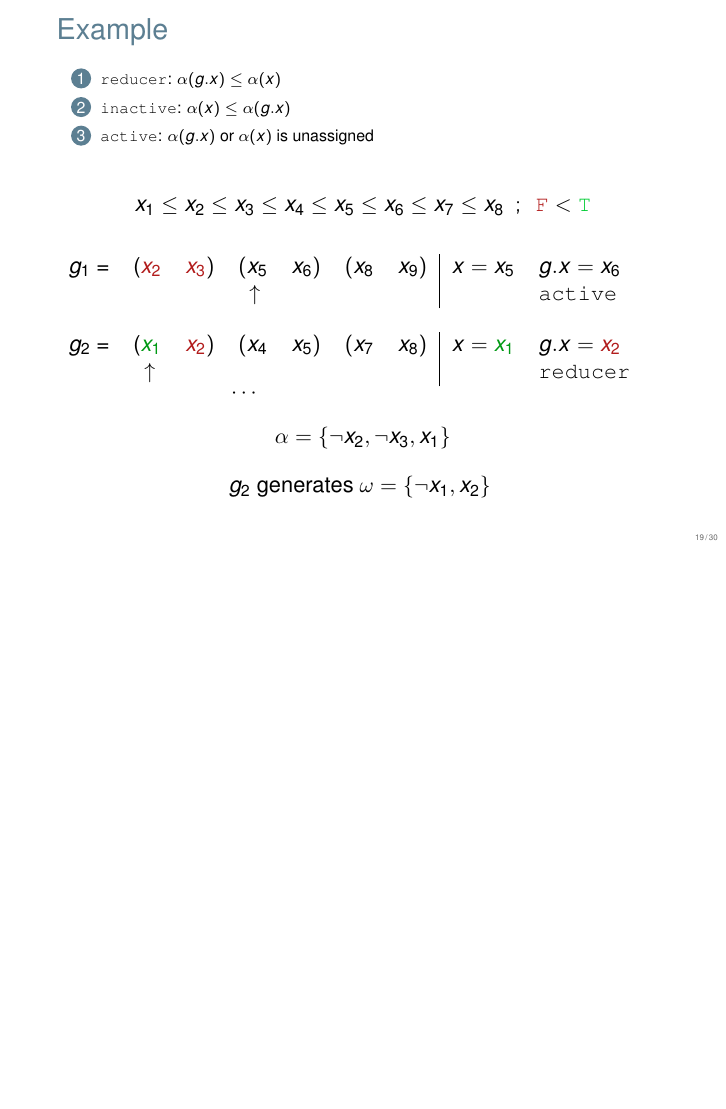
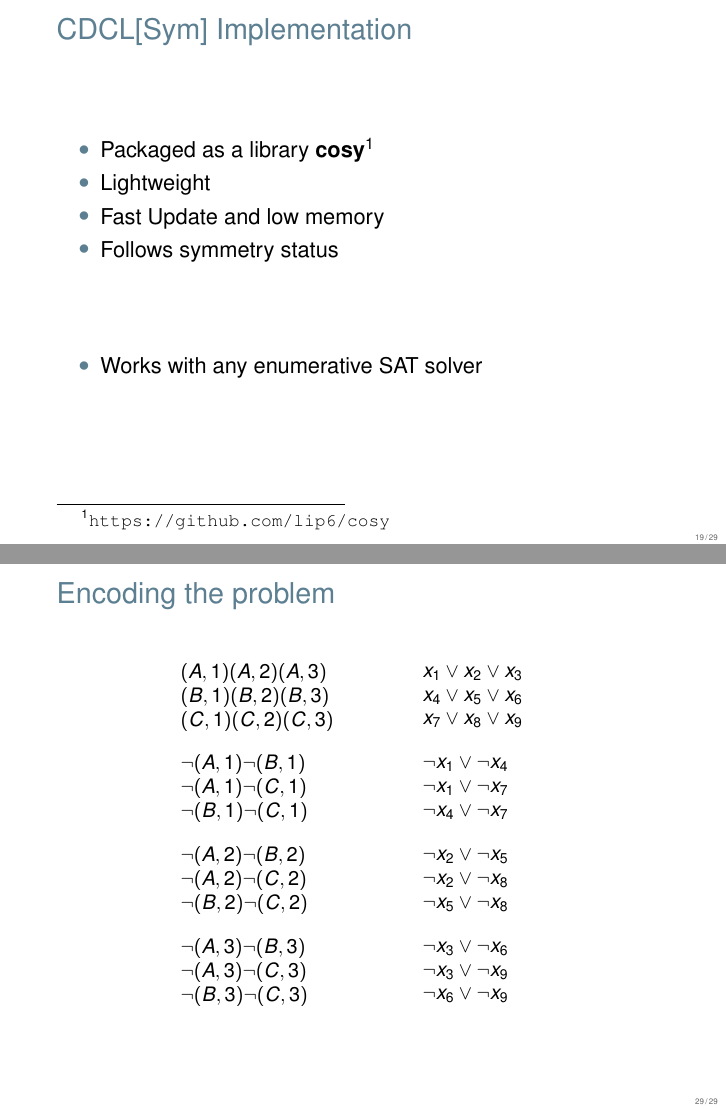
Before and after one commit to hakan-metin/thesis, LaTeX slides (defense/main.tex): page 59 of 94 before the commit and pages 56 and 91 of 91 after it, the two joined at a grey line, the shorter picture padded with empty space. The pictures show the PDF file defense/main.pdf that the author committed with the source.

Commit message:
save slides

```diff
--- a/defense/main.tex
+++ b/defense/main.tex
@@ -1649,54 +1592,54 @@ Compute and inject SBP \textcolor{hgreen}{opportunistically}, during the solving
 \only<5>{ $g_2$ generates ESBP $\omega = \{ \neg x_1, x_2 \}$ }
 \end{frame}
 %% ----------------------------------------------------------------------------
-\begin{frame}
-\frametitle{Example}
-{\scriptsize
-\begin{enumerate}
-	\item \texttt{reducer}: $\alpha(g.x) \leq \alpha(x)$
-
-	\item \texttt{inactive}: $ \alpha(x) \leq \alpha(g.x)$
-
-	\item \texttt{active}: $\alpha(g.x)$ or $\alpha(x)$ is unassigned
-\end{enumerate}
-}
-\vfill
-	\begin{center}
-		$x_1 \leq x_2 \leq x_3  \leq x_4 \leq x_5 \leq x_6 \leq x_7 \leq x_8  \enspace ; \enspace  \false < \true$
-	\end{center}
-
-%	$(x_1 \enskip x_2)(x_4 \enskip x_5)(x_7 \enskip x_8) $\\
- %                 	$g_1 = (x_2 \enspace x_3)(x_5 \enspace x_6)(x_8 \enspace x_9)$\\
-
- \vfill
-
- \begin{tabular}{lllllll|ll}
-      	$g_1$ =  & ($\only<1>{x_2}\only<2->{\textcolor{red}{x_2}} $ & $\only<1-2>{x_3}\only<3->{\textcolor{red}{x_3}}) $ & $ (x_5 $ & $ x_6)$ & $ (x_8 $ & $ x_9)$ & $x = \only<1>{x_2}\only<2>{\textcolor{red}{x_2}}\only<3->{x_5}$ & $g.x = \only<1-2>{x_3}\only<3->{\textcolor{black}{x_6}} $	\\
-      	& $\only<1-2>{\enspace \uparrow}$&  & $\only<3->{\enspace \uparrow}$&  & & & & \texttt{active}
- \end{tabular}
-
-\vspace{1em}
- \begin{tabular}{lllllll|ll}
-	$g_2$ =  & ($\only<1-2>{x_1}\only<3->{\textcolor{hgreen}{x_1}} $ & $\only<1>{x_2}\only<2->{\textcolor{red}{x_2}}) $ & $ (x_4 $ & $ x_5)$ & $ (x_7 $ & $ x_8)$&
-	 $x = \only<1-2>{x_1}\only<3->{\textcolor{hgreen}{x_1}}$ & $g.x = \only<1>{x_2}\only<2->{\textcolor{red}{x_2}} $	\\
-	& $\enspace \uparrow$ & & &  & &  &&  \only<1-2>{\texttt{active}}\only<3->{\texttt{reducer}}
-\end{tabular}
-
-
-
-\hspace{8em}$\cdots $
-\vfill
-\centering
-
-\only<1>{$\alpha = \{ \phantom{\neg x_2,\neg x_3, x_1} \}$}%
-\only<2>{$\alpha = \{ \neg x_2 \phantom{,\neg x_3, x_1} \}$}%
-\only<3->{$\alpha = \{ \neg x_2, \neg x_3, x_1 \}$}
-
-\vspace{1em}
-
-\only<1-3>{ \phantom{$g_2$ generates $\omega = \{ \neg x_1, x_2 \}$ }}
-\only<4>{ $g_2$ generates $\omega = \{ \neg x_1, x_2 \}$ }
-	\end{frame}
+%\begin{frame}
+%\frametitle{Example}
+%{\scriptsize
+%\begin{enumerate}
+%	\item \texttt{reducer}: $\alpha(g.x) \leq \alpha(x)$
+%
+%	\item \texttt{inactive}: $ \alpha(x) \leq \alpha(g.x)$
+%
+%	\item \texttt{active}: $\alpha(g.x)$ or $\alpha(x)$ is unassigned
+%\end{enumerate}
+%}
+%\vfill
+%	\begin{center}
+%		$x_1 \leq x_2 \leq x_3  \leq x_4 \leq x_5 \leq x_6 \leq x_7 \leq x_8  \enspace ; \enspace  \false < \true$
+%	\end{center}
+%
+%%	$(x_1 \enskip x_2)(x_4 \enskip x_5)(x_7 \enskip x_8) $\\
+% %                 	$g_1 = (x_2 \enspace x_3)(x_5 \enspace x_6)(x_8 \enspace x_9)$\\
+%
+% \vfill
+%
+% \begin{tabular}{lllllll|ll}
+%      	$g_1$ =  & ($\only<1>{x_2}\only<2->{\textcolor{red}{x_2}} $ & $\only<1-2>{x_3}\only<3->{\textcolor{red}{x_3}}) $ & $ (x_5 $ & $ x_6)$ & $ (x_8 $ & $ x_9)$ & $x = \only<1>{x_2}\only<2>{\textcolor{red}{x_2}}\only<3->{x_5}$ & $g.x = \only<1-2>{x_3}\only<3->{\textcolor{black}{x_6}} $	\\
+%      	& $\only<1-2>{\enspace \uparrow}$&  & $\only<3->{\enspace \uparrow}$&  & & & & \texttt{active}
+% \end{tabular}
+%
+%\vspace{1em}
+% \begin{tabular}{lllllll|ll}
+%	$g_2$ =  & ($\only<1-2>{x_1}\only<3->{\textcolor{hgreen}{x_1}} $ & $\only<1>{x_2}\only<2->{\textcolor{red}{x_2}}) $ & $ (x_4 $ & $ x_5)$ & $ (x_7 $ & $ x_8)$&
+%	 $x = \only<1-2>{x_1}\only<3->{\textcolor{hgreen}{x_1}}$ & $g.x = \only<1>{x_2}\only<2->{\textcolor{red}{x_2}} $	\\
+%	& $\enspace \uparrow$ & & &  & &  &&  \only<1-2>{\texttt{active}}\only<3->{\texttt{reducer}}
+%\end{tabular}
+%
+%
+%
+%\hspace{8em}$\cdots $
+%\vfill
+%\centering
+%
+%\only<1>{$\alpha = \{ \phantom{\neg x_2,\neg x_3, x_1} \}$}%
+%\only<2>{$\alpha = \{ \neg x_2 \phantom{,\neg x_3, x_1} \}$}%
+%\only<3->{$\alpha = \{ \neg x_2, \neg x_3, x_1 \}$}
+%
+%\vspace{1em}
+%
+%\only<1-3>{ \phantom{$g_2$ generates $\omega = \{ \neg x_1, x_2 \}$ }}
+%\only<4>{ $g_2$ generates $\omega = \{ \neg x_1, x_2 \}$ }
+%	\end{frame}
 %% ----------------------------------------------------------------------------
 \begin{frame}
 \frametitle{CDCL[Sym] Implementation}
@@ -2637,6 +2580,66 @@ Local symmetries
 
 \end{frame}
 
+
+\begin{frame}[noframenumbering]
+\frametitle{Encoding the problem}
+\begin{columns}
+	\begin{column}{0.1\textwidth}
+		\small
+		$(A,1) (A,2) (A,3)$\\
+		$(B,1) (B,2) (B,3)$\\
+		$(C,1) (C,2) (C,3)$\\
+		\vspace{1em}
+		$ \neg (A,1)  \neg (B,1)$\\
+		$ \neg (A,1)  \neg (C,1)$\\
+		$ \neg (B,1)  \neg (C,1)$\\
+		\vspace{1em}
+		$ \neg (A,2)  \neg (B,2)$\\
+		$ \neg (A,2)  \neg (C,2)$\\
+		$ \neg (B,2)  \neg (C,2)$\\
+		\vspace{1em}
+		$ \neg (A,3)  \neg (B,3)$\\
+		$ \neg (A,3)  \neg (C,3)$\\
+		$ \neg (B,3)  \neg (C,3)$\\
+	\end{column}
+	\begin{column}{0.2\textwidth}  %%<--- here
+		\small
+		$ x_1 \lor  x_2 \lor x_3 $ \\
+		$x_4 \lor  x_5 \lor x_6 $ \\
+		$x_7 \lor  x_8 \lor x_9 $ \\
+		\vspace{1em}
+		$ \neg x_1 \lor  \neg x_4 $ \\
+		$ \neg x_1 \lor  \neg x_7 $ \\
+		$ \neg x_4 \lor  \neg x_7 $ \\
+		\vspace{1em}
+		$\neg x_2 \lor  \neg x_5 $ \\
+		$ \neg x_2 \lor  \neg x_8 $ \\
+		$ \neg x_5 \lor  \neg x_8 $ \\
+		\vspace{1em}
+		$ \neg x_3 \lor  \neg x_6 $ \\
+		$ \neg x_3 \lor  \neg x_9 $ \\
+		$ \neg x_6 \lor  \neg x_9 $ \\
+	\end{column}
+\end{columns}
+
+%$\omega_1 = x_1 \lor  x_2 \lor x_3 $ \\
+%$\omega_2 = x_4 \lor  x_5 \lor x_6 $ \\
+%$\omega_3 = x_7 \lor  x_8 \lor x_9 $ \\
+%\vspace{1em}
+%$\omega_4 = \neg x_1 \lor  \neg x_4 $ \\
+%$\omega_5 = \neg x_1 \lor  \neg x_7 $ \\
+%$\omega_6 = \neg x_4 \lor  \neg x_7 $ \\
+%\vspace{1em}
+%$\omega_7 = \neg x_2 \lor  \neg x_5 $ \\
+%$\omega_8 = \neg x_2 \lor  \neg x_8 $ \\
+%$\omega_9 = \neg x_5 \lor  \neg x_8 $ \\
+%\vspace{1em}
+%$\omega_{10} = \neg x_3 \lor  \neg x_6 $ \\
+%$\omega_{11} = \neg x_3 \lor  \neg x_9 $ \\
+%$\omega_{12} = \neg x_6 \lor  \neg x_9 $ \\
+
+\end{frame}
+
 %
 %\begin{frame}
 %\frametitle{Conjunctive Normal Form (CNF)}
```
Also changed, not shown: defense/main.pdf, defense/main.tex (59 more changed lines), 2 other files.
